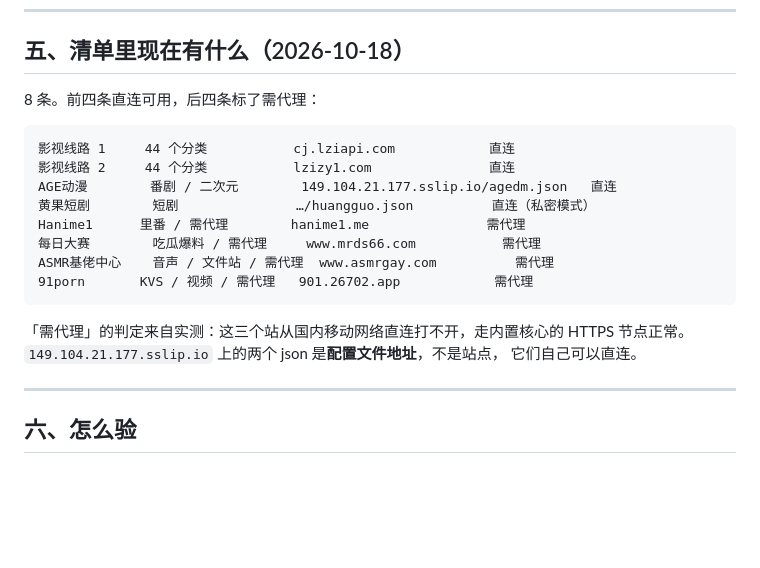
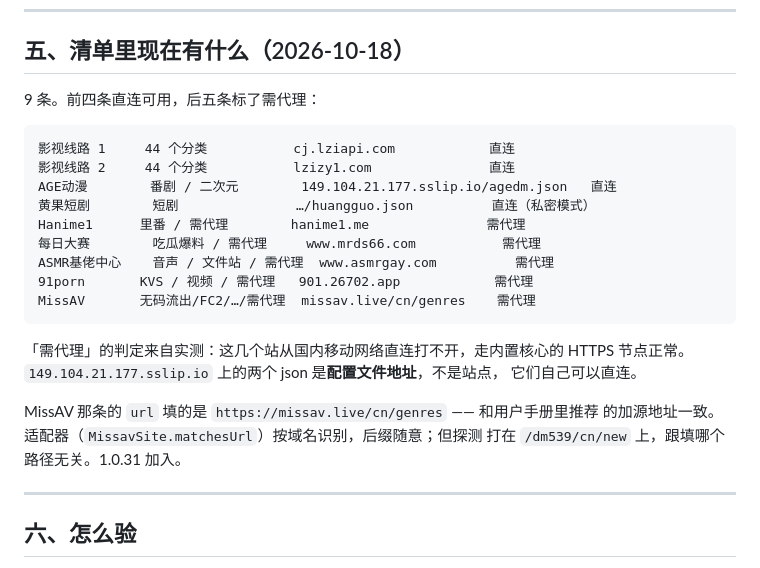
Before and after one commit to Hululu007/AIIvideo, a Markdown page: docs/2026-10-18-源市场清单.md, the part around the change. Drawn GitHub-style; blank space fills up the shorter version.

Commit message:
docs: 源市场清单加入 MissAV（1.0.31）

````diff
--- a/docs/2026-10-18-源市场清单.md
+++ b/docs/2026-10-18-源市场清单.md
@@ -138,7 +138,7 @@ if (!result || !result.ok) return false;    // ← 这里
 
 ## 五、清单里现在有什么（2026-10-18）
 
-8 条。前四条直连可用，后四条标了需代理：
+9 条。前四条直连可用，后五条标了需代理：
 
 ```text
 影视线路 1     44 个分类           cj.lziapi.com            直连
@@ -149,11 +149,16 @@ Hanime1      里番 / 需代理        hanime1.me               需代理
 每日大赛        吃瓜爆料 / 需代理     www.mrds66.com           需代理
 ASMR基佬中心    音声 / 文件站 / 需代理  www.asmrgay.com          需代理
 91porn       KVS / 视频 / 需代理   901.26702.app            需代理
+MissAV       无码流出/FC2/…/需代理  missav.live/cn/genres    需代理
 ```
 
-「需代理」的判定来自实测：这三个站从国内移动网络直连打不开，走内置核心的 HTTPS
+「需代理」的判定来自实测：这几个站从国内移动网络直连打不开，走内置核心的 HTTPS
 节点正常。`149.104.21.177.sslip.io` 上的两个 json 是**配置文件地址**，不是站点，
 它们自己可以直连。
+
+MissAV 那条的 `url` 填的是 `https://missav.live/cn/genres` —— 和用户手册里推荐
+的加源地址一致。适配器（`MissavSite.matchesUrl`）按域名识别，后缀随意；但探测
+打在 `/dm539/cn/new` 上，跟填哪个路径无关。1.0.31 加入。
 
 ---
 
````
